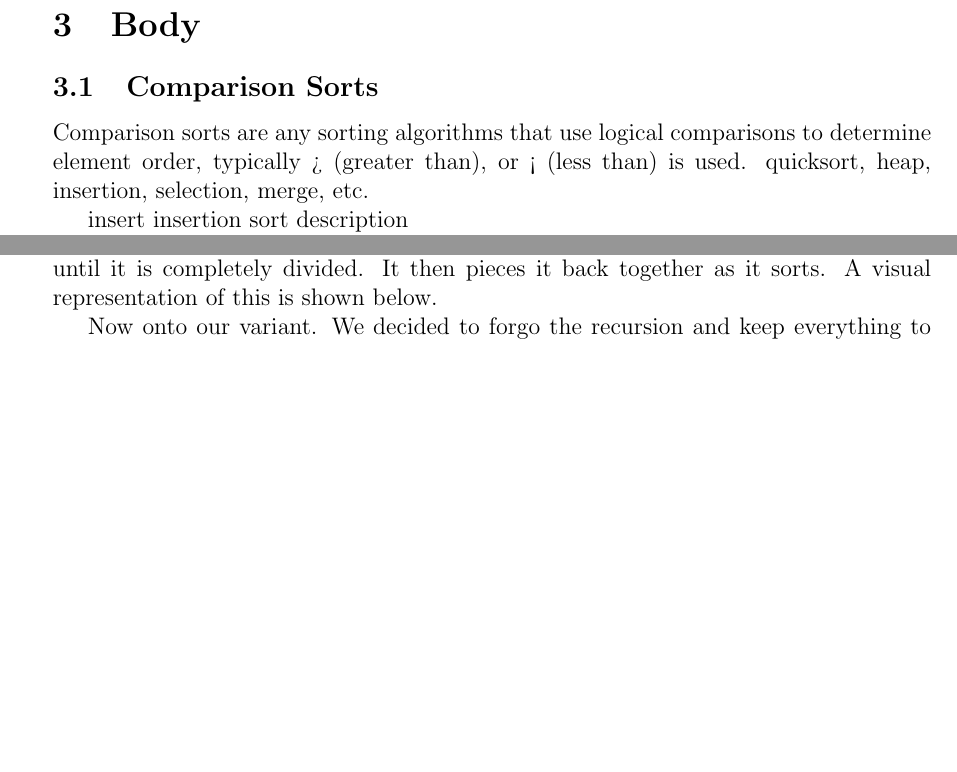
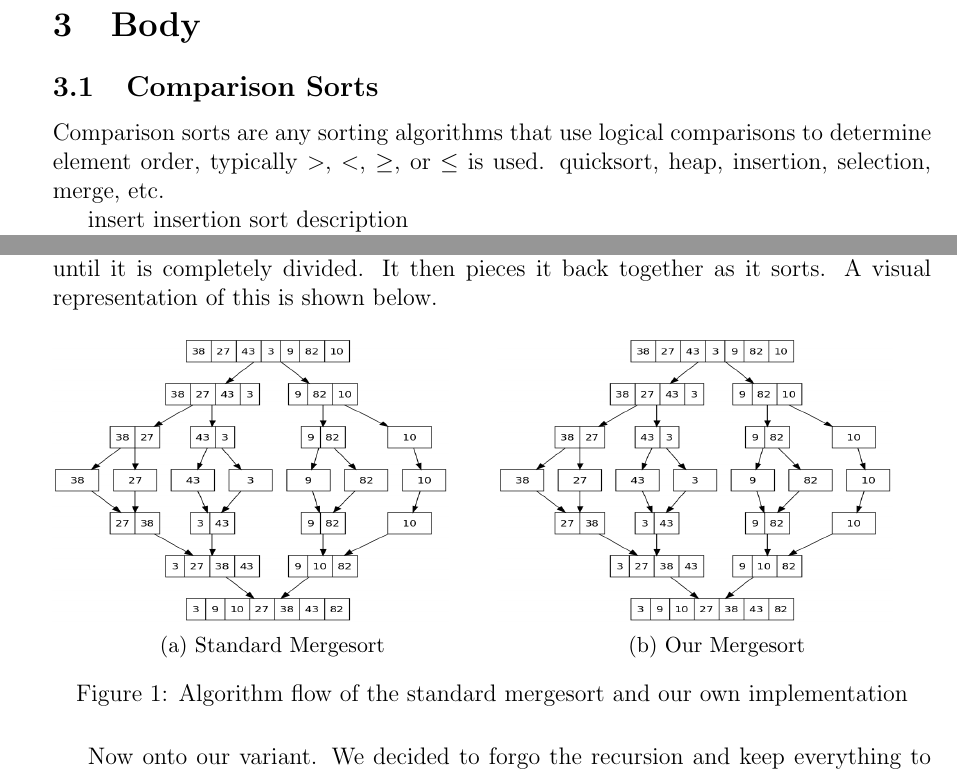
Before and after one commit to LinnierGames/sorting-algorithm, a LaTeX document (report.tex): two parts of pages 3 and 5 of 6 before the commit and two parts of pages 3 and 5 of 7 after it, joined at a grey line, cut so that both start at the same text, the shorter picture padded with empty space. Compiled offline with pdfLaTeX.

Commit message:
add images and labels

```diff
--- a/report.tex
+++ b/report.tex
@@ -6,10 +6,17 @@
 \usepackage{listings}
 \usepackage{color}
 \usepackage{graphicx}
+\usepackage{caption}
+\usepackage{newfloat}
+\usepackage{subcaption}
+
 \bibliography{ref}
 
+\DeclareCaptionType{snip}[Typename][List of snippet]
+\newenvironment{snippet}{\captionsetup{type=snippet}}{}
 
-\newfloat{Snippet}{h}{cde}[section]
+
+\DeclareFloatingEnvironment{Snippet}
 \title{\bfseries Sorting Algorithms}
 \author{Benjamin Hough, Erick Sanchez}
 \date{May 18, 2016}
@@ -80,7 +87,7 @@
 	\section{Body}
 
 	\subsection{Comparison Sorts}
-	Comparison sorts are any sorting algorithms that use logical comparisons to determine element order, typically > (greater than), or < (less than)  is used.
+	Comparison sorts are any sorting algorithms that use logical comparisons to determine element order, typically $>$, $<$, $\ge$, or $\le$ is used.
 	quicksort, heap, insertion, selection, merge, etc.
 
 	insert insertion sort description
@@ -153,6 +158,23 @@
 	A visual representation of this is shown below.
 
 
+\begin{figure}[H]
+
+	\begin{subfigure}{0.5\textwidth}
+		\includegraphics[width=0.9\linewidth, height=5cm]{Merge_sort_algorithm_diagram.png}
+		\caption{Standard Mergesort}
+		\label{fig:stdmerge}
+	\end{subfigure}
+	\begin{subfigure}{0.5\textwidth}
+		\includegraphics[width=0.9\linewidth, height=5cm]{Merge_sort_algorithm_diagram.png}
+		\caption{Our Mergesort}
+		\label{fig:newmerge}
+	\end{subfigure}
+
+	\caption{Algorithm flow of the standard mergesort and our own implementation}
+	\label{fig:bothmerge}
+\end{figure}
+
 	Now onto our variant.
 	We decided to forgo the recursion and keep everything to one function call.
 	The reasoning for this is that recursive functions have an overhead associated with them caused by the increased call stack (local variables must be reinitialized at each level and the entrance of each function call must be stored so it can be returned to when the function exits).
```
Also changed, not shown: comparisonSortTable.tex (+1 -0 lines), non-comparisonSortTable.tex (+1 -0 lines), Merge_sort_algorithm_diagram.png (renamed from Merge_sort_algorithm_diagram.svg.png), report.tex (15 more changed lines).
